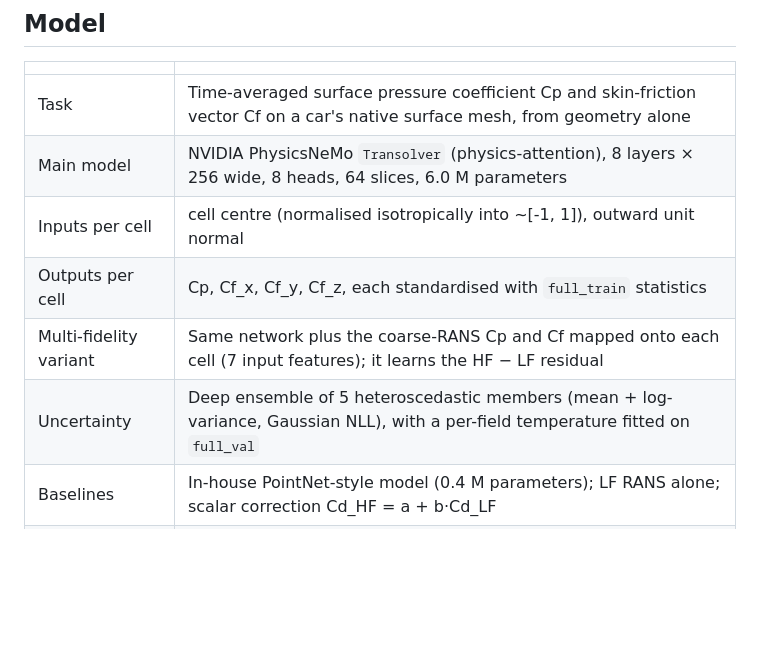
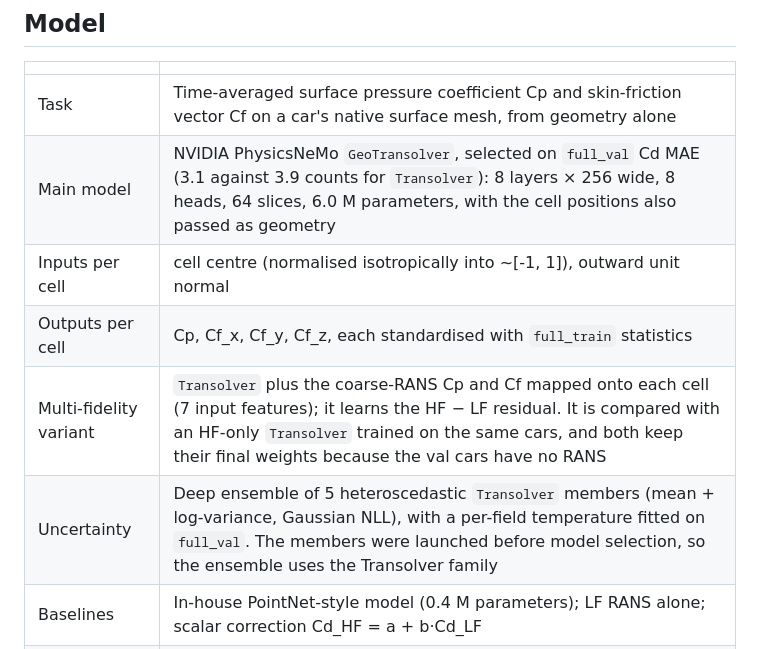
Before and after one commit to danielbruno77/aerosurr, a Markdown page: MODEL_CARD.md, the part around the change. Rendered like a GitHub page; blank space fills up the shorter version.

```diff
--- a/MODEL_CARD.md
+++ b/MODEL_CARD.md
@@ -9,11 +9,11 @@ evaluation files, so this card never carries numbers by hand.
 | | |
 |---|---|
 | Task | Time-averaged surface pressure coefficient Cp and skin-friction vector Cf on a car's native surface mesh, from geometry alone |
-| Main model | NVIDIA PhysicsNeMo `Transolver` (physics-attention), 8 layers × 256 wide, 8 heads, 64 slices, 6.0 M parameters |
+| Main model | NVIDIA PhysicsNeMo `GeoTransolver`, selected on `full_val` Cd MAE (3.1 against 3.9 counts for `Transolver`): 8 layers × 256 wide, 8 heads, 64 slices, 6.0 M parameters, with the cell positions also passed as geometry |
 | Inputs per cell | cell centre (normalised isotropically into ~[-1, 1]), outward unit normal |
 | Outputs per cell | Cp, Cf_x, Cf_y, Cf_z, each standardised with `full_train` statistics |
-| Multi-fidelity variant | Same network plus the coarse-RANS Cp and Cf mapped onto each cell (7 input features); it learns the HF − LF residual |
-| Uncertainty | Deep ensemble of 5 heteroscedastic members (mean + log-variance, Gaussian NLL), with a per-field temperature fitted on `full_val` |
+| Multi-fidelity variant | `Transolver` plus the coarse-RANS Cp and Cf mapped onto each cell (7 input features); it learns the HF − LF residual. It is compared with an HF-only `Transolver` trained on the same cars, and both keep their final weights because the val cars have no RANS |
+| Uncertainty | Deep ensemble of 5 heteroscedastic `Transolver` members (mean + log-variance, Gaussian NLL), with a per-field temperature fitted on `full_val`. The members were launched before model selection, so the ensemble uses the Transolver family |
 | Baselines | In-house PointNet-style model (0.4 M parameters); LF RANS alone; scalar correction Cd_HF = a + b·Cd_LF |
 | Code | `src/aerosurr` (CLI: `aerosurr train run`, `eval run`, `eval ensemble`, `report`) |
 
```
Also changed, not shown: README.md (+8 -7 lines), docs/results.md (+5 -2 lines), docs/figures/data_efficiency_cd.png, docs/figures/parity_main.png (added), docs/figures/parity_transolver.png (deleted), 7 other files.
